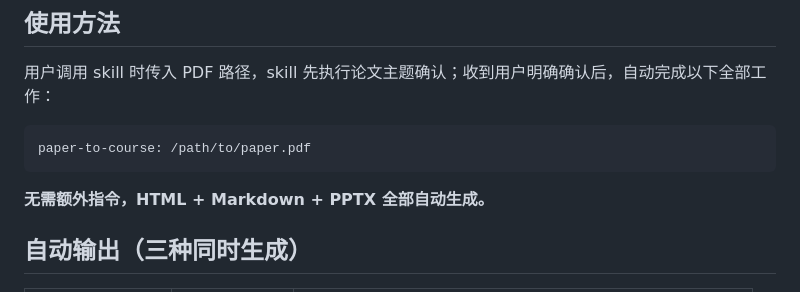
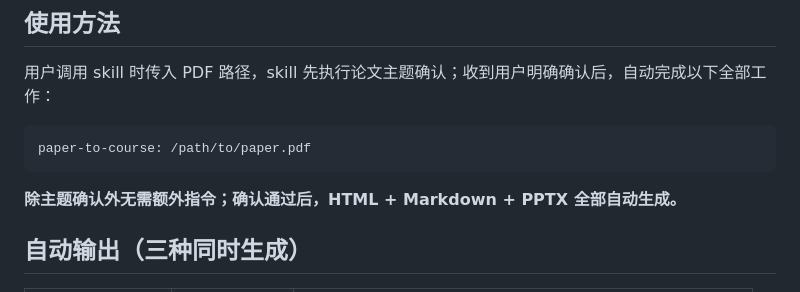
Before and after one commit to xashgg/paper-to-course, a Markdown page: SKILL.md, the part around the change. GitHub-like rendering.

Commit message:
fix: clarify instructions for automatic output generation in SKILL.md

````diff
--- a/SKILL.md
+++ b/SKILL.md
@@ -15,7 +15,7 @@ description: 将学术论文转换为交互式 HTML 课程 + Markdown 文档 + P
 paper-to-course: /path/to/paper.pdf
 ```
 
-**无需额外指令，HTML + Markdown + PPTX 全部自动生成。**
+**除主题确认外无需额外指令；确认通过后，HTML + Markdown + PPTX 全部自动生成。**
 
 ## 自动输出（三种同时生成）
 
````
